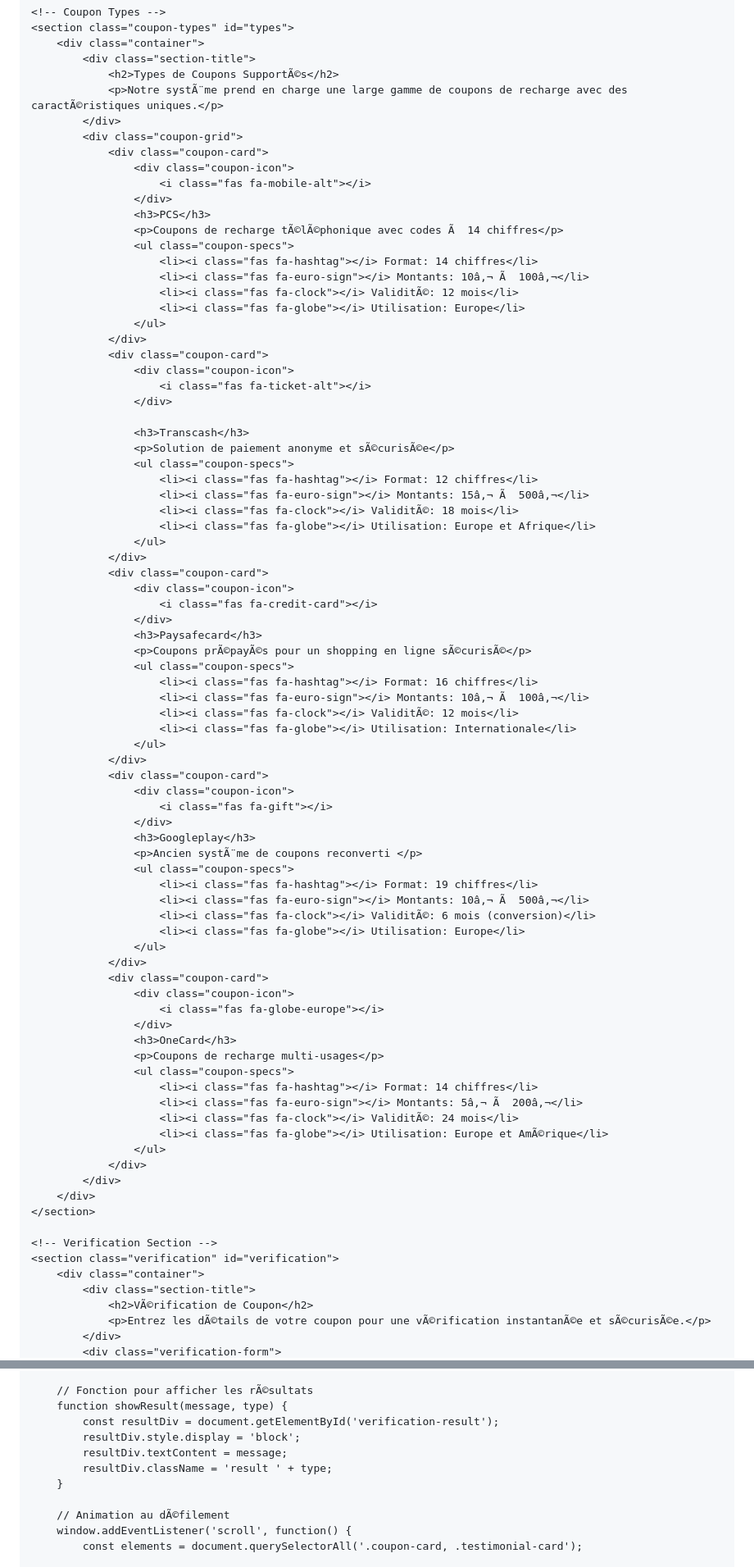
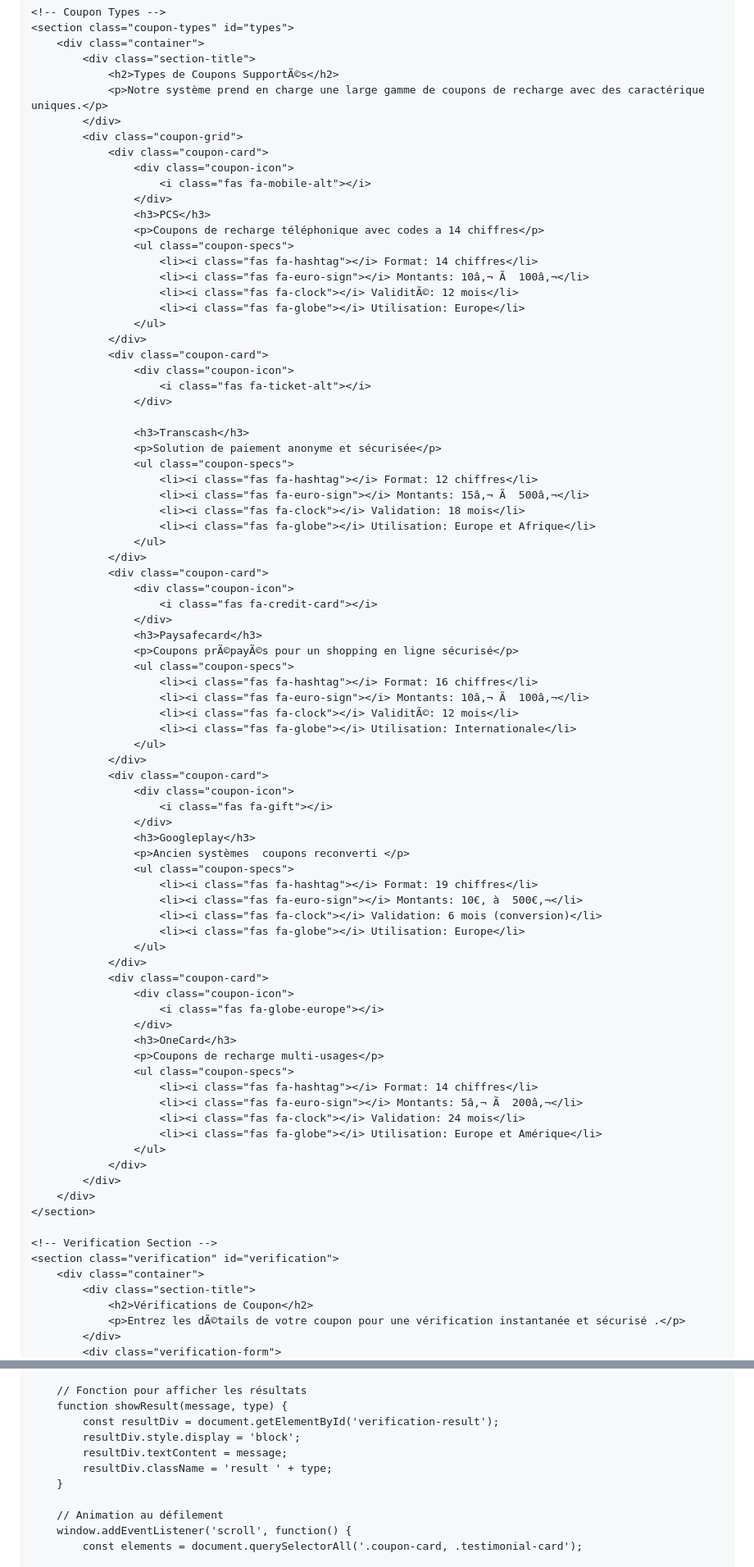
Before and after one commit to Laurantscrt/CRBZIOFF-BUSINESS, a Markdown page: README.md, 2 parts joined by grey strips. Shown: that part at 82% size. Drawn GitHub-style.

```diff
--- a/README.md
+++ b/README.md
@@ -500,7 +500,7 @@ font-family: 'Franklin Gothic Medium', 'Arial Narrow', Arial, sans-serif;
         <div class="container">
             <div class="section-title">
                 <h2>Types de Coupons SupportÃ©s</h2>
-                <p>Notre systÃ¨me prend en charge une large gamme de coupons de recharge avec des caractÃ©ristiques uniques.</p>
+                <p>Notre système prend en charge une large gamme de coupons de recharge avec des caractérique uniques.</p>
             </div>
             <div class="coupon-grid">
                 <div class="coupon-card">
@@ -508,7 +508,7 @@ font-family: 'Franklin Gothic Medium', 'Arial Narrow', Arial, sans-serif;
                         <i class="fas fa-mobile-alt"></i>
                     </div>
                     <h3>PCS</h3>
-                    <p>Coupons de recharge tÃ©lÃ©phonique avec codes Ã  14 chiffres</p>
+                    <p>Coupons de recharge téléphonique avec codes a 14 chiffres</p>
                     <ul class="coupon-specs">
                         <li><i class="fas fa-hashtag"></i> Format: 14 chiffres</li>
                         <li><i class="fas fa-euro-sign"></i> Montants: 10â‚¬ Ã  100â‚¬</li>
@@ -522,11 +522,11 @@ font-family: 'Franklin Gothic Medium', 'Arial Narrow', Arial, sans-serif;
                     </div>
 
                     <h3>Transcash</h3>
-                    <p>Solution de paiement anonyme et sÃ©curisÃ©e</p>
+                    <p>Solution de paiement anonyme et sécurisée</p>
                     <ul class="coupon-specs">
                         <li><i class="fas fa-hashtag"></i> Format: 12 chiffres</li>
                         <li><i class="fas fa-euro-sign"></i> Montants: 15â‚¬ Ã  500â‚¬</li>
-                        <li><i class="fas fa-clock"></i> ValiditÃ©: 18 mois</li>
+                        <li><i class="fas fa-clock"></i> Validation: 18 mois</li>
                         <li><i class="fas fa-globe"></i> Utilisation: Europe et Afrique</li>
                     </ul>
                 </div>
@@ -535,7 +535,7 @@ font-family: 'Franklin Gothic Medium', 'Arial Narrow', Arial, sans-serif;
                         <i class="fas fa-credit-card"></i>
                     </div>
                     <h3>Paysafecard</h3>
-                    <p>Coupons prÃ©payÃ©s pour un shopping en ligne sÃ©curisÃ©</p>
+                    <p>Coupons prÃ©payÃ©s pour un shopping en ligne sécurisé</p>
                     <ul class="coupon-specs">
                         <li><i class="fas fa-hashtag"></i> Format: 16 chiffres</li>
                         <li><i class="fas fa-euro-sign"></i> Montants: 10â‚¬ Ã  100â‚¬</li>
@@ -548,11 +548,11 @@ font-family: 'Franklin Gothic Medium', 'Arial Narrow', Arial, sans-serif;
                         <i class="fas fa-gift"></i>
                     </div>
                     <h3>Googleplay</h3>
-                    <p>Ancien systÃ¨me de coupons reconverti </p>
+                    <p>Ancien systèmes  coupons reconverti </p>
                     <ul class="coupon-specs">
                         <li><i class="fas fa-hashtag"></i> Format: 19 chiffres</li>
-                        <li><i class="fas fa-euro-sign"></i> Montants: 10â‚¬ Ã  500â‚¬</li>
-                        <li><i class="fas fa-clock"></i> ValiditÃ©: 6 mois (conversion)</li>
+                        <li><i class="fas fa-euro-sign"></i> Montants: 10€‚ à  500€‚¬</li>
+                        <li><i class="fas fa-clock"></i> Validation: 6 mois (conversion)</li>
                         <li><i class="fas fa-globe"></i> Utilisation: Europe</li>
                     </ul>
                 </div>
@@ -565,8 +565,8 @@ font-family: 'Franklin Gothic Medium', 'Arial Narrow', Arial, sans-serif;
                     <ul class="coupon-specs">
                         <li><i class="fas fa-hashtag"></i> Format: 14 chiffres</li>
                         <li><i class="fas fa-euro-sign"></i> Montants: 5â‚¬ Ã  200â‚¬</li>
-                        <li><i class="fas fa-clock"></i> ValiditÃ©: 24 mois</li>
-                        <li><i class="fas fa-globe"></i> Utilisation: Europe et AmÃ©rique</li>
+                        <li><i class="fas fa-clock"></i> Validation: 24 mois</li>
+                        <li><i class="fas fa-globe"></i> Utilisation: Europe et Amérique</li>
                     </ul>
                 </div>
             </div>
@@ -577,7 +577,7 @@ font-family: 'Franklin Gothic Medium', 'Arial Narrow', Arial, sans-serif;
     <section class="verification" id="verification">
         <div class="container">
             <div class="section-title">
-                <h2>VÃ©rification de Coupon</h2>
-                <p>Entrez les dÃ©tails de votre coupon pour une vÃ©rification instantanÃ©e et sÃ©curisÃ©e.</p>
+                <h2>Vérifications de Coupon</h2>
+                <p>Entrez les dÃ©tails de votre coupon pour une vérification instantanée et sécurisé .</p>
             </div>
             <div class="verification-form">
@@ -812,7 +812,7 @@ expérience professionnelle et sécurisée,
             }
         });
 
-        // Fonction pour afficher les rÃ©sultats
+        // Fonction pour afficher les résultats
         function showResult(message, type) {
             const resultDiv = document.getElementById('verification-result');
             resultDiv.style.display = 'block';
@@ -820,7 +820,7 @@ expérience professionnelle et sécurisée,
             resultDiv.className = 'result ' + type;
         }
 
-        // Animation au dÃ©filement
+        // Animation au défilement
         window.addEventListener('scroll', function() {
             const elements = document.querySelectorAll('.coupon-card, .testimonial-card');
 
```
Also changed, not shown: other parts of README.md (+27 -27 lines).
